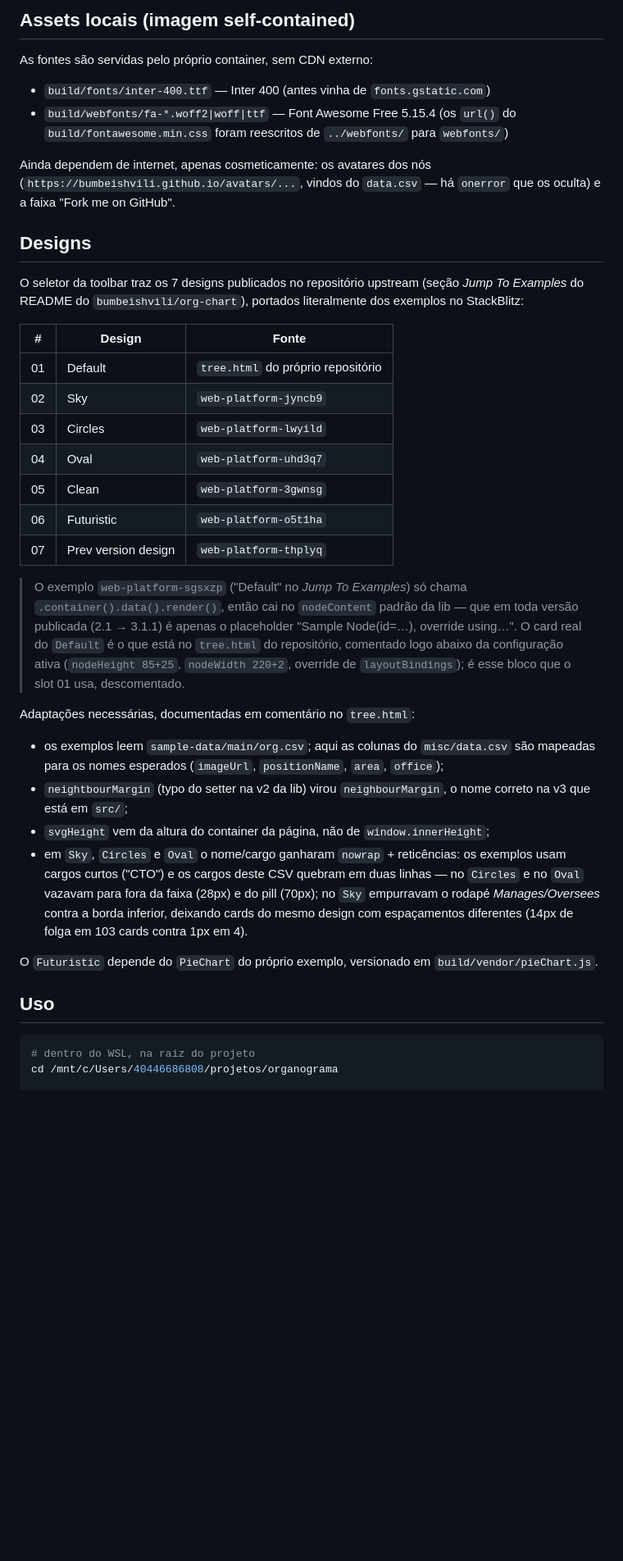
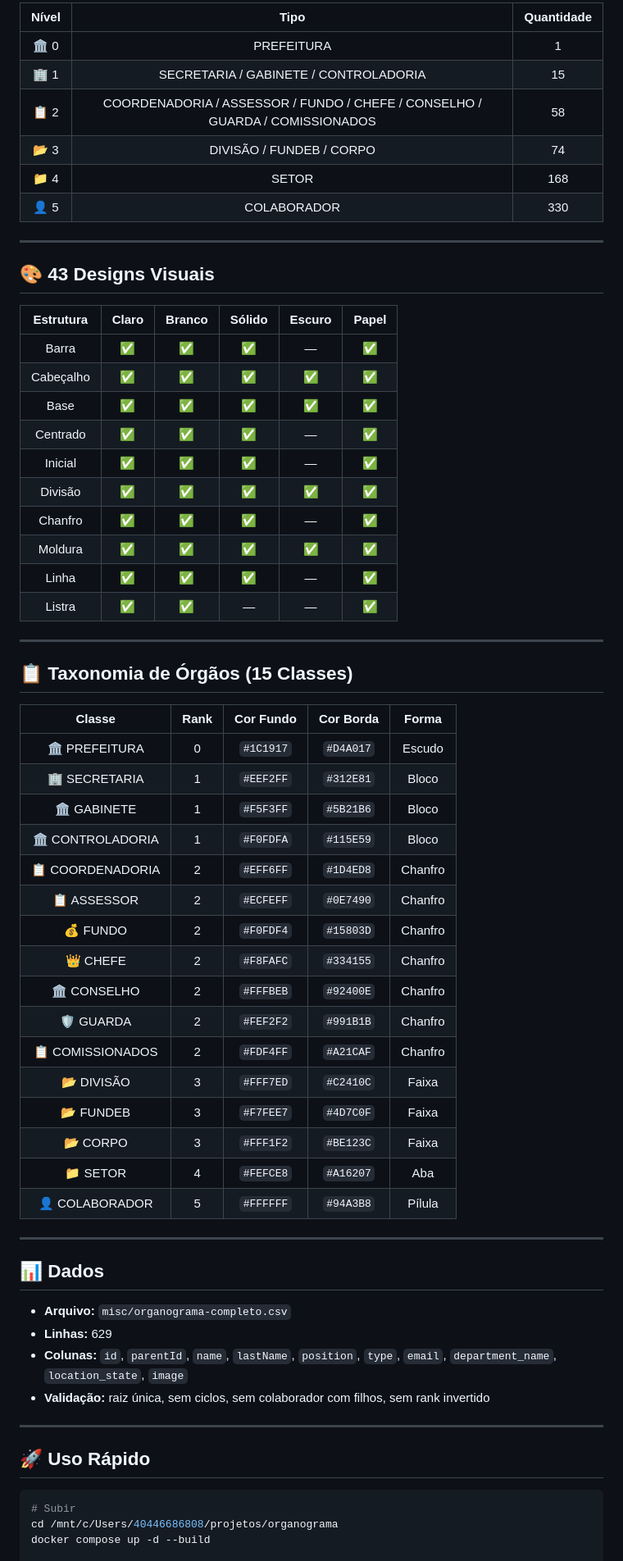
Before and after one commit to josegoncalves2/repo-organograma, a Markdown page: README.md, the part around one of its changes. Shown at 82% size. Rendered like a GitHub page; blank space fills up the shorter version.

Commit message:
correções no readme.md 2

````diff
--- a/README.md
+++ b/README.md
@@ -16,61 +52,68 @@
 
-## Assets locais (imagem self-contained)
+| Nível | Tipo | Quantidade |
+|:-----:|:----:|:----------:|
+| 🏛️ 0 | PREFEITURA | 1 |
+| 🏢 1 | SECRETARIA / GABINETE / CONTROLADORIA | 15 |
+| 📋 2 | COORDENADORIA / ASSESSOR / FUNDO / CHEFE / CONSELHO / GUARDA / COMISSIONADOS | 58 |
+| 📂 3 | DIVISÃO / FUNDEB / CORPO | 74 |
+| 📁 4 | SETOR | 168 |
+| 👤 5 | COLABORADOR | 330 |
 
-As fontes são servidas pelo próprio container, sem CDN externo:
+---
 
-- `build/fonts/inter-400.ttf` — Inter 400 (antes vinha de `fonts.gstatic.com`)
-- `build/webfonts/fa-*.woff2|woff|ttf` — Font Awesome Free 5.15.4 (os `url()`
-  do `build/fontawesome.min.css` foram reescritos de `../webfonts/` para `webfonts/`)
+## 🎨 43 Designs Visuais
 
-Ainda dependem de internet, apenas cosmeticamente: os avatares dos nós
-(`https://bumbeishvili.github.io/avatars/...`, vindos do `data.csv` — há
-`onerror` que os oculta) e a faixa "Fork me on GitHub".
+| Estrutura | Claro | Branco | Sólido | Escuro | Papel |
+|:---------:|:-----:|:------:|:------:|:------:|:-----:|
+| Barra | ✅ | ✅ | ✅ | — | ✅ |
+| Cabeçalho | ✅ | ✅ | ✅ | ✅ | ✅ |
+| Base | ✅ | ✅ | ✅ | ✅ | ✅ |
+| Centrado | ✅ | ✅ | ✅ | — | ✅ |
+| Inicial | ✅ | ✅ | ✅ | — | ✅ |
+| Divisão | ✅ | ✅ | ✅ | ✅ | ✅ |
+| Chanfro | ✅ | ✅ | ✅ | — | ✅ |
+| Moldura | ✅ | ✅ | ✅ | ✅ | ✅ |
+| Linha | ✅ | ✅ | ✅ | — | ✅ |
+| Listra | ✅ | ✅ | — | — | ✅ |
 
-## Designs
+---
 
-O seletor da toolbar traz os 7 designs publicados no repositório upstream
-(seção *Jump To Examples* do README do `bumbeishvili/org-chart`), portados
-literalmente dos exemplos no StackBlitz:
+## 📋 Taxonomia de Órgãos (15 Classes)
 
-| # | Design | Fonte |
-|---|--------|-------|
-| 01 | Default | `tree.html` do próprio repositório |
-| 02 | Sky | `web-platform-jyncb9` |
-| 03 | Circles | `web-platform-lwyild` |
-| 04 | Oval | `web-platform-uhd3q7` |
-| 05 | Clean | `web-platform-3gwnsg` |
-| 06 | Futuristic | `web-platform-o5t1ha` |
-| 07 | Prev version design | `web-platform-thplyq` |
+| Classe | Rank | Cor Fundo | Cor Borda | Forma |
+|:------:|:----:|:---------:|:---------:|:-----:|
+| 🏛️ PREFEITURA | 0 | `#1C1917` | `#D4A017` | Escudo |
+| 🏢 SECRETARIA | 1 | `#EEF2FF` | `#312E81` | Bloco |
+| 🏛️ GABINETE | 1 | `#F5F3FF` | `#5B21B6` | Bloco |
+| 🏛️ CONTROLADORIA | 1 | `#F0FDFA` | `#115E59` | Bloco |
+| 📋 COORDENADORIA | 2 | `#EFF6FF` | `#1D4ED8` | Chanfro |
+| 📋 ASSESSOR | 2 | `#ECFEFF` | `#0E7490` | Chanfro |
+| 💰 FUNDO | 2 | `#F0FDF4` | `#15803D` | Chanfro |
+| 👑 CHEFE | 2 | `#F8FAFC` | `#334155` | Chanfro |
+| 🏛️ CONSELHO | 2 | `#FFFBEB` | `#92400E` | Chanfro |
+| 🛡️ GUARDA | 2 | `#FEF2F2` | `#991B1B` | Chanfro |
+| 📋 COMISSIONADOS | 2 | `#FDF4FF` | `#A21CAF` | Chanfro |
+| 📂 DIVISÃO | 3 | `#FFF7ED` | `#C2410C` | Faixa |
+| 📂 FUNDEB | 3 | `#F7FEE7` | `#4D7C0F` | Faixa |
+| 📂 CORPO | 3 | `#FFF1F2` | `#BE123C` | Faixa |
+| 📁 SETOR | 4 | `#FEFCE8` | `#A16207` | Aba |
+| 👤 COLABORADOR | 5 | `#FFFFFF` | `#94A3B8` | Pílula |
 
-> O exemplo `web-platform-sgsxzp` ("Default" no *Jump To Examples*) só chama
-> `.container().data().render()`, então cai no `nodeContent` padrão da lib —
-> que em toda versão publicada (2.1 → 3.1.1) é apenas o placeholder
-> "Sample Node(id=…), override using…". O card real do `Default` é o que está
-> no `tree.html` do repositório, comentado logo abaixo da configuração ativa
-> (`nodeHeight 85+25`, `nodeWidth 220+2`, override de `layoutBindings`);
-> é esse bloco que o slot 01 usa, descomentado.
+---
 
-Adaptações necessárias, documentadas em comentário no `tree.html`:
+## 📊 Dados
 
-- os exemplos leem `sample-data/main/org.csv`; aqui as colunas do
-  `misc/data.csv` são mapeadas para os nomes esperados
-  (`imageUrl`, `positionName`, `area`, `office`);
-- `neightbourMargin` (typo do setter na v2 da lib) virou `neighbourMargin`,
-  o nome correto na v3 que está em `src/`;
-- `svgHeight` vem da altura do container da página, não de `window.innerHeight`;
-- em `Sky`, `Circles` e `Oval` o nome/cargo ganharam `nowrap` + reticências:
-  os exemplos usam cargos curtos ("CTO") e os cargos deste CSV quebram em
-  duas linhas — no `Circles` e no `Oval` vazavam para fora da faixa (28px) e
-  do pill (70px); no `Sky` empurravam o rodapé *Manages/Oversees* contra a
-  borda inferior, deixando cards do mesmo design com espaçamentos diferentes
-  (14px de folga em 103 cards contra 1px em 4).
+- **Arquivo:** `misc/organograma-completo.csv`
+- **Linhas:** 629
+- **Colunas:** `id`, `parentId`, `name`, `lastName`, `position`, `type`, `email`, `department_name`, `location_state`, `image`
+- **Validação:** raiz única, sem ciclos, sem colaborador com filhos, sem rank invertido
 
-O `Futuristic` depende do `PieChart` do próprio exemplo, versionado em
-`build/vendor/pieChart.js`.
+---
 
-## Uso
+## 🚀 Uso Rápido
 
 ```bash
-# dentro do WSL, na raiz do projeto
+# Subir
 cd /mnt/c/Users/40446686808/projetos/organograma
+docker compose up -d --build
 
````
Also changed, not shown: other parts of README.md (+66 -40 lines).
